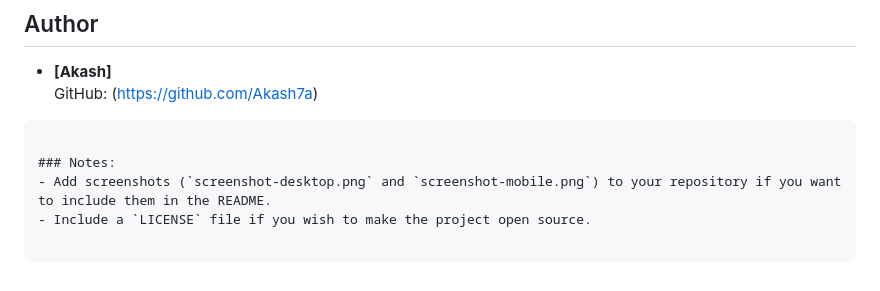
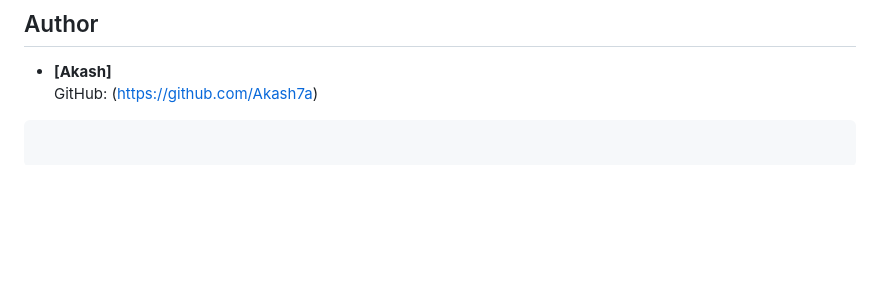
Before and after one commit to Akash7a/Collaborative_Task_Managent_App, a Markdown page: README.md, the part around the change. GitHub-like rendering; blank space fills up the shorter version.

````diff
--- a/README.md
+++ b/README.md
@@ -83,7 +83,3 @@ This project is licensed under the MIT License. See the [LICENSE](LICENSE) file
 - **[Akash]**
   GitHub: (https://github.com/Akash7a)
 ```
-
-### Notes:
-- Add screenshots (`screenshot-desktop.png` and `screenshot-mobile.png`) to your repository if you want to include them in the README.
-- Include a `LICENSE` file if you wish to make the project open source.
````
Also changed, not shown: images/desktop_view.png (added), images/mobile_view.png (added), 1 other file.
